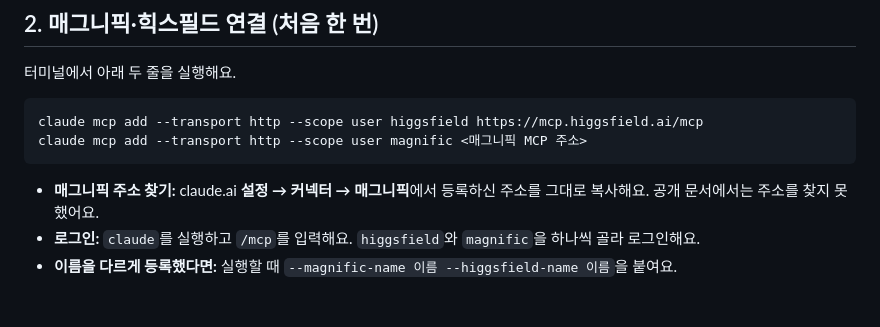
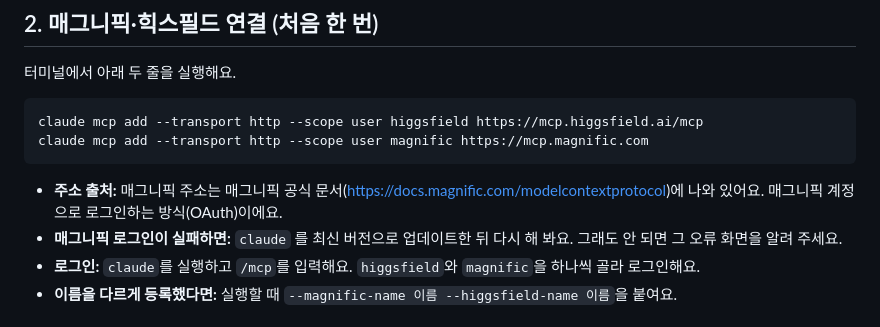
Before and after one commit to growthlab1002-del/1, a Markdown page: skills-dashboard/local/README.md, the part around the change. Drawn GitHub-style.

Commit message:
Fill in Magnific MCP URL in local setup guide
Co-Authored-By: Claude Opus 5.5 <noreply@anthropic.com>
Claude-Session: https://claude.ai/code/session_017QqCdn3oRxrfXzTquGYn3S

````diff
--- a/skills-dashboard/local/README.md
+++ b/skills-dashboard/local/README.md
@@ -52,10 +52,11 @@ git clone -b claude/intelligent-johnson-9fmwww https://github.com/growthlab1002-
 
 ```bash
 claude mcp add --transport http --scope user higgsfield https://mcp.higgsfield.ai/mcp
-claude mcp add --transport http --scope user magnific <매그니픽 MCP 주소>
+claude mcp add --transport http --scope user magnific https://mcp.magnific.com
 ```
 
-- **매그니픽 주소 찾기:** claude.ai **설정 → 커넥터 → 매그니픽**에서 등록하신 주소를 그대로 복사해요. 공개 문서에서는 주소를 찾지 못했어요.
+- **주소 출처:** 매그니픽 주소는 매그니픽 공식 문서(https://docs.magnific.com/modelcontextprotocol)에 나와 있어요. 매그니픽 계정으로 로그인하는 방식(OAuth)이에요.
+- **매그니픽 로그인이 실패하면:** `claude` 를 최신 버전으로 업데이트한 뒤 다시 해 봐요. 그래도 안 되면 그 오류 화면을 알려 주세요.
 - **로그인:** `claude`를 실행하고 `/mcp`를 입력해요. `higgsfield`와 `magnific`을 하나씩 골라 로그인해요.
 - **이름을 다르게 등록했다면:** 실행할 때 `--magnific-name 이름 --higgsfield-name 이름`을 붙여요.
 
````
